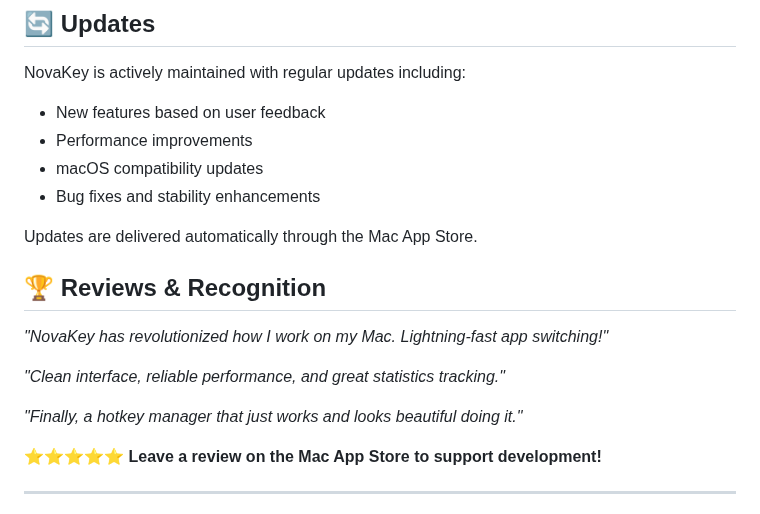
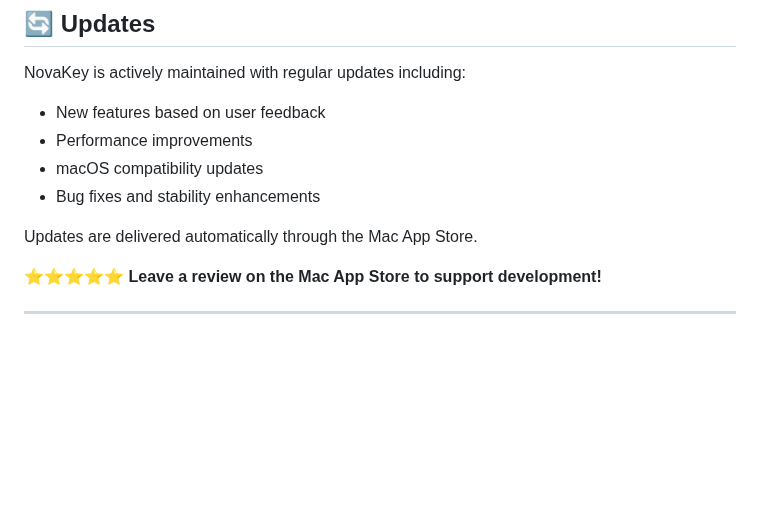
Before and after one commit to GundogCodes/NovaKey, a Markdown page: README.md, the part around the change. GitHub-like rendering; blank space fills up the shorter version.

```diff
--- a/README.md
+++ b/README.md
@@ -189,14 +189,6 @@ NovaKey is actively maintained with regular updates including:
 
 Updates are delivered automatically through the Mac App Store.
 
-## 🏆 Reviews & Recognition
-
-*"NovaKey has revolutionized how I work on my Mac. Lightning-fast app switching!"*
-
-*"Clean interface, reliable performance, and great statistics tracking."*
-
-*"Finally, a hotkey manager that just works and looks beautiful doing it."*
-
 ⭐⭐⭐⭐⭐ **Leave a review on the Mac App Store to support development!**
 
 ---
```
